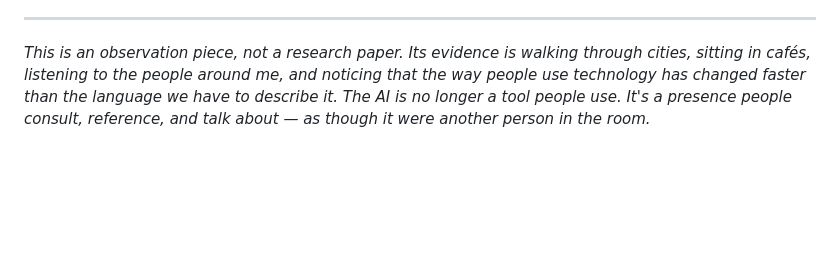
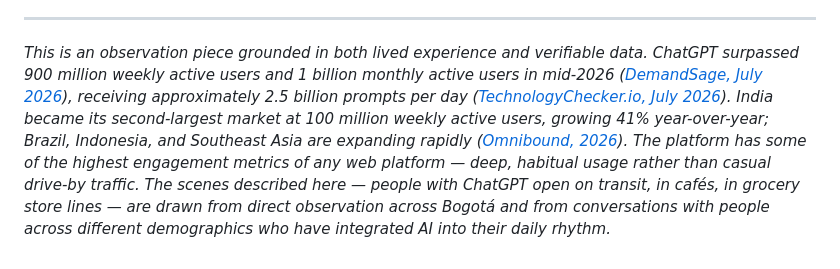
Before and after one commit to totalwindupflightsystems/blog, a Markdown page: articles/everyone-talking-ai.md, the part around the change. GitHub-like rendering; blank space fills up the shorter version.

```diff
--- a/articles/everyone-talking-ai.md
+++ b/articles/everyone-talking-ai.md
@@ -74,4 +74,4 @@ The grandmother and the developer are equal in the eyes of the machine. That's n
 
 ---
 
-*This is an observation piece, not a research paper. Its evidence is walking through cities, sitting in cafés, listening to the people around me, and noticing that the way people use technology has changed faster than the language we have to describe it. The AI is no longer a tool people use. It's a presence people consult, reference, and talk about — as though it were another person in the room.*
+*This is an observation piece grounded in both lived experience and verifiable data. ChatGPT surpassed 900 million weekly active users and 1 billion monthly active users in mid-2026 ([DemandSage, July 2026](https://www.demandsage.com/chatgpt-statistics/)), receiving approximately 2.5 billion prompts per day ([TechnologyChecker.io, July 2026](https://technologychecker.io/blog/chatgpt-statistics)). India became its second-largest market at 100 million weekly active users, growing 41% year-over-year; Brazil, Indonesia, and Southeast Asia are expanding rapidly ([Omnibound, 2026](https://www.omnibound.ai/blog/chatgpt-user-statistics)). The platform has some of the highest engagement metrics of any web platform — deep, habitual usage rather than casual drive-by traffic. The scenes described here — people with ChatGPT open on transit, in cafés, in grocery store lines — are drawn from direct observation across Bogotá and from conversations with people across different demographics who have integrated AI into their daily rhythm.*
```
Also changed, not shown: articles/ai-review-channel.md (+1 -1 lines), articles/unwitting-teacher.md (+1 -1 lines).
